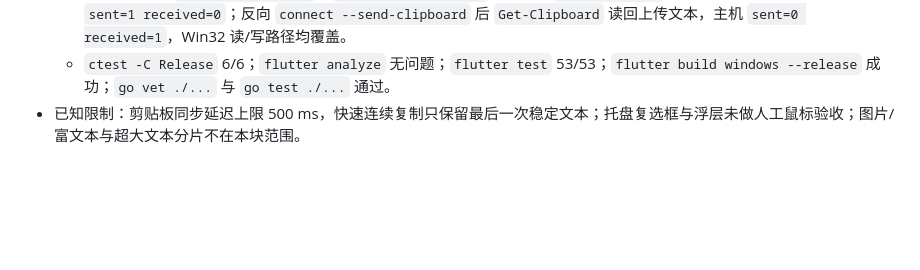
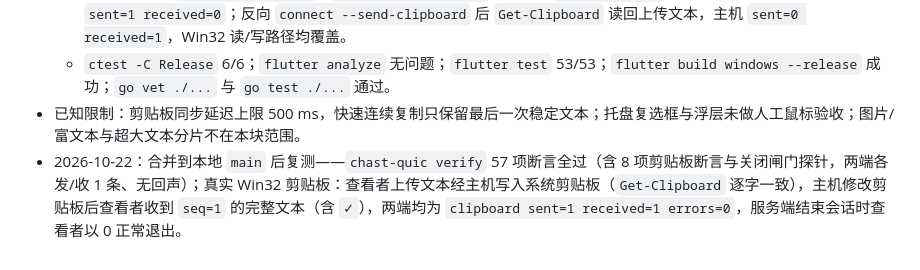
Before and after one commit to ltpara/ds-chcast, a Markdown page: docs/m5.1-plan.md, the part around the change. Rendered like a GitHub page; blank space fills up the shorter version.

Commit message:
docs: record M5.1 re-verification on merged main

```diff
--- a/docs/m5.1-plan.md
+++ b/docs/m5.1-plan.md
@@ -102,3 +102,4 @@ M5 的第二小块，先打通最常用的文本剪贴板，范围限定为 `CF_
   - 真实剪贴板：`serve --clipboard` + `connect --clipboard`，连接后 `Set-Clipboard` 改文本，查看器收到 1 条且主机 `sent=1 received=0`；反向 `connect --send-clipboard` 后 `Get-Clipboard` 读回上传文本，主机 `sent=0 received=1`，Win32 读/写路径均覆盖。
   - `ctest -C Release` 6/6；`flutter analyze` 无问题；`flutter test` 53/53；`flutter build windows --release` 成功；`go vet ./...` 与 `go test ./...` 通过。
 - 已知限制：剪贴板同步延迟上限 500 ms，快速连续复制只保留最后一次稳定文本；托盘复选框与浮层未做人工鼠标验收；图片/富文本与超大文本分片不在本块范围。
+- 2026-10-22：合并到本地 `main` 后复测——`chast-quic verify` 57 项断言全过（含 8 项剪贴板断言与关闭闸门探针，两端各发/收 1 条、无回声）；真实 Win32 剪贴板：查看者上传文本经主机写入系统剪贴板（`Get-Clipboard` 逐字一致），主机修改剪贴板后查看者收到 `seq=1` 的完整文本（含 `✓`），两端均为 `clipboard sent=1 received=1 errors=0`，服务端结束会话时查看者以 0 正常退出。
```
